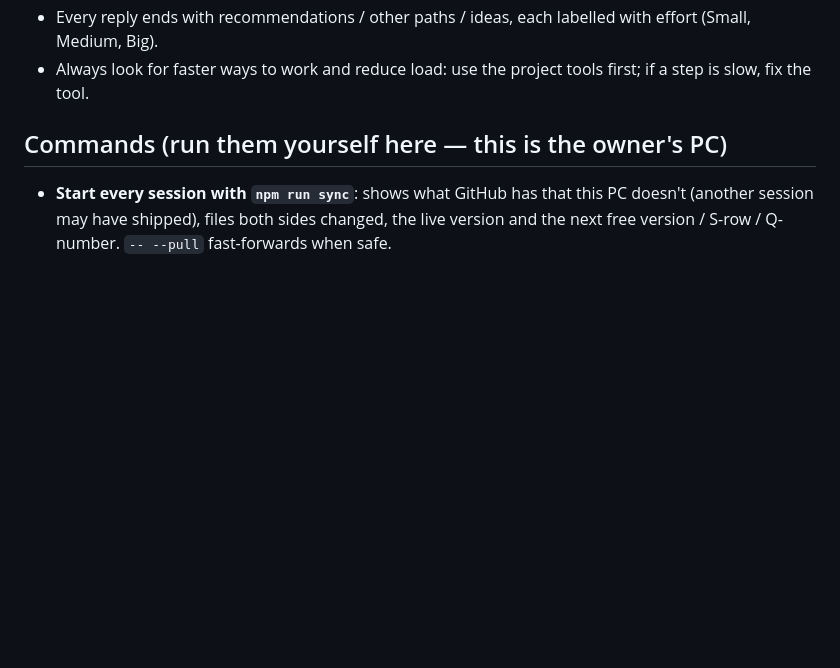
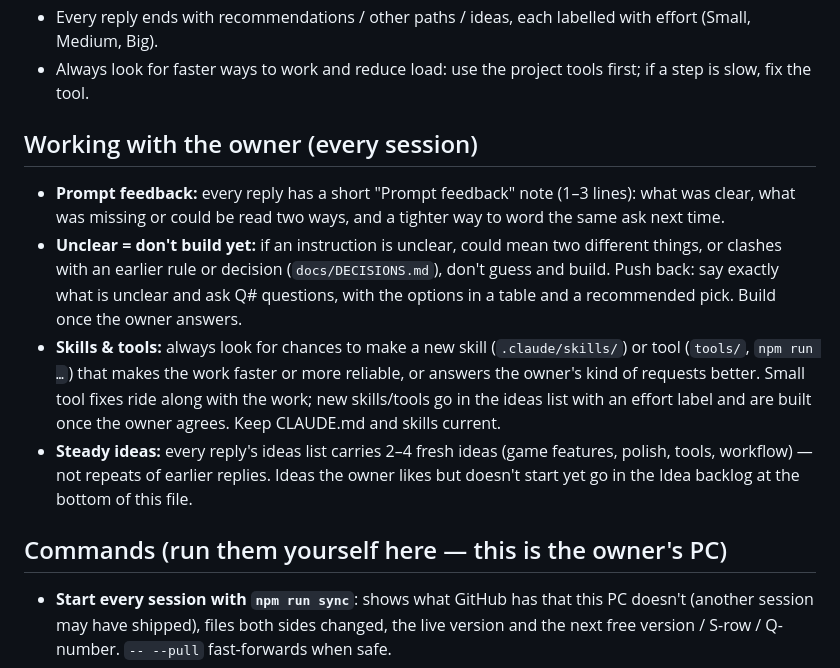
Before and after one commit to citrus-lemonjelly/Voxel-City, a Markdown page: CLAUDE.md, the part around the change. Rendered like a GitHub page; blank space fills up the shorter version.

Commit message:
CLAUDE.md: owner's standing requests (prompt feedback, push back when unclear, skills & tools, steady ideas)
Co-Authored-By: Claude Opus 5.5 <noreply@anthropic.com>
Claude-Session: https://claude.ai/code/session_01VajbJUvk1pAcASdJwBfNEo

```diff
--- a/CLAUDE.md
+++ b/CLAUDE.md
@@ -20,6 +20,18 @@ which the owner uploads to the repo `citrus-lemonjelly/Voxel-City`.
   When the owner sends a drawing or reference, match it.
 - Every reply ends with recommendations / other paths / ideas, each labelled with effort (Small, Medium, Big).
 - Always look for faster ways to work and reduce load: use the project tools first; if a step is slow, fix the tool.
+
+## Working with the owner (every session)
+- **Prompt feedback:** every reply has a short "Prompt feedback" note (1–3 lines): what was clear, what was missing or could be
+  read two ways, and a tighter way to word the same ask next time.
+- **Unclear = don't build yet:** if an instruction is unclear, could mean two different things, or clashes with an earlier rule or
+  decision (`docs/DECISIONS.md`), don't guess and build. Push back: say exactly what is unclear and ask Q# questions, with the
+  options in a table and a recommended pick. Build once the owner answers.
+- **Skills & tools:** always look for chances to make a new skill (`.claude/skills/`) or tool (`tools/`, `npm run …`) that makes the
+  work faster or more reliable, or answers the owner's kind of requests better. Small tool fixes ride along with the work; new
+  skills/tools go in the ideas list with an effort label and are built once the owner agrees. Keep CLAUDE.md and skills current.
+- **Steady ideas:** every reply's ideas list carries 2–4 fresh ideas (game features, polish, tools, workflow) — not repeats of
+  earlier replies. Ideas the owner likes but doesn't start yet go in the Idea backlog at the bottom of this file.
 
 ## Commands (run them yourself here — this is the owner's PC)
 - **Start every session with `npm run sync`**: shows what GitHub has that this PC doesn't (another session may have shipped),
```
